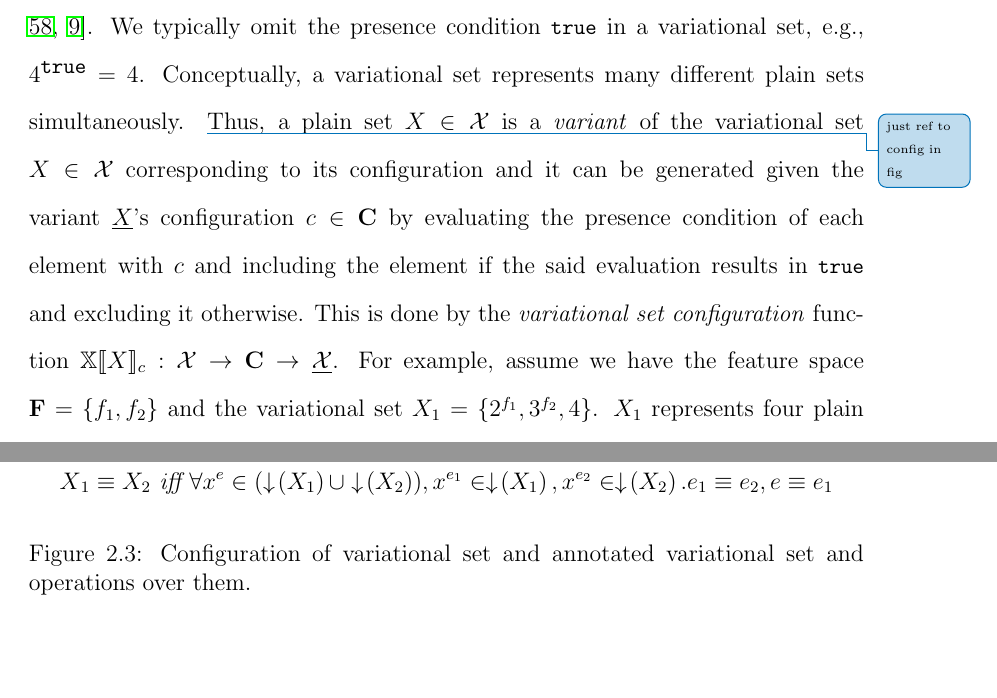
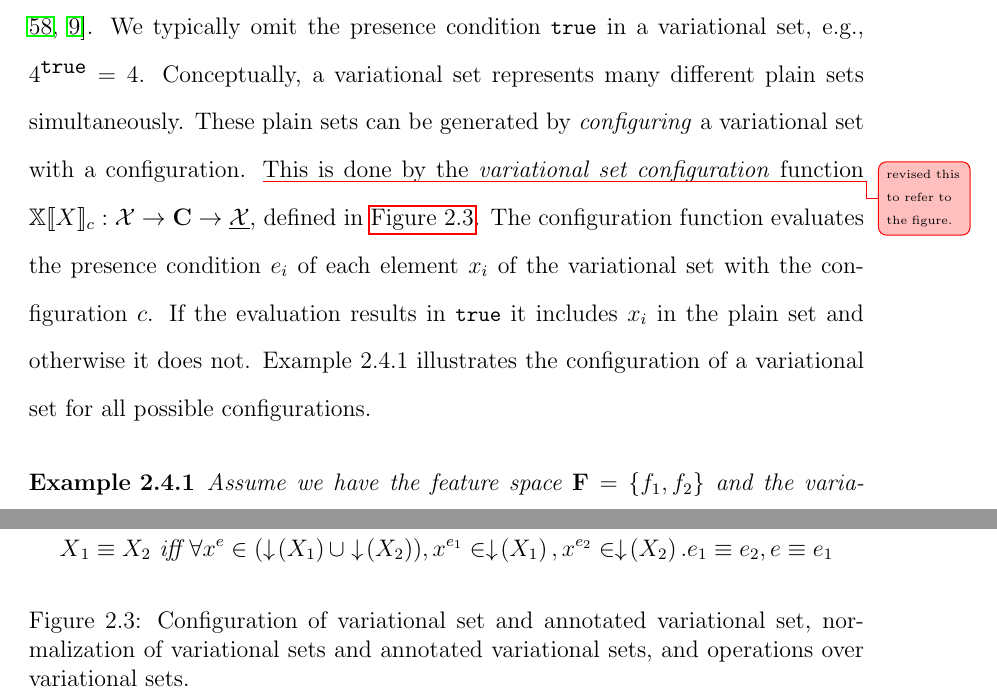
Before and after one commit to pataei/exams, a LaTeX thesis (phdThesis/latexTemp/thesis.tex, which reads phdThesis/latexTemp/formulas/vset.tex, phdThesis/latexTemp/sections/vset.tex): two parts of pages 39 and 40 of 98 before the commit and two parts of pages 39 and 40 of 99 after it, joined at a grey line, cut so that both start at the same text, the shorter picture padded with empty space. Compiled offline with pdfLaTeX.

Commit message:
revising vset

```diff
--- a/phdThesis/latexTemp/formulas/vset.tex
+++ b/phdThesis/latexTemp/formulas/vset.tex
@@ -110,7 +110,7 @@
 %\end{alignat*}
 
 
-\caption{Configuration of variational set and annotated variational set and operations over them.
+\caption{Configuration of variational set and annotated variational set, normalization of variational sets and annotated variational sets, and operations over variational sets.
 }
 \label{fig:vset}
 \end{figure}
--- a/phdThesis/latexTemp/sections/vset.tex
+++ b/phdThesis/latexTemp/sections/vset.tex
@@ -12,24 +12,88 @@ e.g., $\annot [\t] 4 = 4$.
 % where the presence condition of elements is satisfiable~\cite{EWC13fosd,Walk14onward,vdb17ATW}.
 %
 Conceptually, a variational set represents many different plain sets simultaneously.
-\rewrite{just ref to config in fig}
-Thus, a plain set $\pset \in \psetSet$
-is a \emph{variant} of the variational set $\vset \in \vsetSet$ corresponding to its configuration
-and it can be generated given the variant $\pset$'s configuration $\config \in \confSet$
-% which corresponds to \pset\
-%it can be generated
-by evaluating the presence condition of each element with \config\
-and including the element if the said evaluation results in \t\ and excluding it otherwise.
+These plain sets can be generated by \emph{configuring} a variational set with a configuration.
+\eric{revised this to refer to the figure.}
+This is done by the \emph{variational set configuration} function
+\ensuremath{\osetSem \vset: \vsetSet \to \confSet \to \psetSet}, defined in \figref{vset}.
+The configuration function evaluates the presence condition $\dimMeta_i$ of each
+element $\elem_i$ of the variational set with the configuration \config.
+If the evaluation results in \t\ it includes $\elem_i$ in the plain set and otherwise it
+does not. \exref{vset-conf} illustrates the configuration of a variational set for all
+possible configurations.
+%Thus, a plain set $\pset \in \psetSet$
+%is a \emph{variant} of the variational set $\vset \in \vsetSet$ corresponding to its configuration
+%and it can be generated given the variant $\pset$'s configuration $\config \in \confSet$
+%% which corresponds to \pset\
+%%it can be generated
+%by evaluating the presence condition of each element with \config\
+%and including the element if the said evaluation results in \t\ and excluding it otherwise.
 %applying the corresponding configuration $\config \in \confSet$ to the
 %variational set,
-This is done by the \emph{variational set configuration} function
-\ensuremath{\osetSem \vset: \vsetSet \to \confSet \to \psetSet}.
+%This is done by the \emph{variational set configuration} function
+%\ensuremath{\osetSem \vset: \vsetSet \to \confSet \to \psetSet}.
 %Thus, the v-set configuration function has the type
 %\ensuremath{\osetSem . : \vsetSet \to \confSet \to \psetSet}.
 %that can be generated by enabling or disabling features
 %and including only the elements whose feature expressions evaluate to \t.
 %We typically omit the presence condition \t\ in a variational set,
-For example,
-assume we have the feature space $\fSet = \setDef {\A, \B}$
+
+\begin{example}
+\label{eg:vset-conf}
+Assume we have the feature space $\fSet = \setDef {\A, \B}$
 and the variational set $\vset_1 = \setDef {\annot [\A] 2, \annot [\B] 3, 4}$.
 $\vset_1$ represents four plain sets:
+\begin{alignat*}{1}
+\osetSem {\vset_1} &=
+\begin{cases}
+  \setDef{2,3,4}, & \config = \setDef{\A,\B}\\
+  \setDef{2,4}, & \config = \setDef{\A}\\
+  \setDef{3,4}, & \config = \setDef{\B}\\
+  \setDef{4}, & \config = \setDef { }
+\end{cases}
+\end{alignat*}
+\wrrite{explain config variant}
+\end{example}
+%\ensuremath{ \setDef {2,3,4} = \osetSem [\setDef {\A, \B}] {\vset_1}}, i.e., the variant
+% \setDef {2,3,4} is generated from the variational set $\vset_1$ under the configuration \ensuremath{\A = \t, \B = \t};
+%% $\A$ and $\B$
+%%are enabled;
+%\ensuremath{ \setDef {2,4} = \osetSem [\setDef {\A}] {\vset_1}};
+%%\setDef {2,4}, when \ensuremath{\A = \t, \B = \f};
+%%$\A$ is enabled but $\B$ is disabled;
+%\ensuremath{ \setDef {3,4} = \osetSem [\setDef {\B}] {\vset_1}};
+%%\setDef {3,4}, when \ensuremath{\A = \f, \B = \t};
+%%$\B$ is enabled but $\A$ is disabled;
+%and \ensuremath{ \setDef {4} = \osetSem [\setDef {}] {\vset_1}}.
+%%and \setDef {4}, when \ensuremath{\A = \f, \B = \f}.
+%%both $\A$ and $\B$ are disabled.
+%%Configuring a v-set \ensuremath{\vset \in \vsetSet} for a given configuration
+%%\ensuremath{\config \in \confSet} is done by the \emph{configuration function}:
+%%\ensuremath{\osetSem . : \vsetSet \to \confSet \to \psetSet}.
+%%}
+%%
+%%We indicate variational sets of elements $\elem \in \mathbf{\elemSet}$ with \elemSet.
+%%A variational set is conceptually a function from a configuration of its
+%%features to the corresponding plain set.
+%%We typically omit the feature
+%%expression \prog{true} in a variational set, for example, in the
+%%variational set $\{5,6^{f_1}\}$, the feature expression for the value $5$ is
+%%implicitly \prog{true}, and so the element is included in both variants:
+%%$\{5,6\}$ when feature $f_1$ is enabled and $\{5\}$ when feature $f_1$ is
+%%disabled.
+%%The \emph{normalization} operation \pushIn \vset drops elements with
+%%unsatisfiable presence conditions from the v-set \vset. That is,
+%%\ensuremath{
+%%\pushIn \vset = \setDef {\annot [\dimMeta_i] {\elem_i} \myOR  \annot [\dimMeta_i] {\elem_i} \in \vset,
+%%\sat {\dimMeta_i}}
+%%}, e.g.,
+%%\ensuremath{
+%%\pushIn {\setDef {\annot [\f] 1, \annot [\A \wedge \neg \A] 2} }= \setDef {}}.
+%%Note that elements with unsatisfiable presence condition can be omitted
+%%from the v-set, e.g., the v-set \ensuremath{\setDef {\annot [\f] {1}}} is
+%%equivalent to an empty v-set.
+%%\revised{When required, we use the \emph{filter} function,
+%%\filterSet \vset, to indicate that all elements with an unsatisfiable presence condition
+%%have been removed from the v-set \vset, e.g., \filterSet {\setDef {\annot [\f] 1}} = \{\}.}
+%%
+%%For simplicity and to comply with
```
Also changed, not shown: phdThesis/latexTemp/sections/bg.tex (+1 -0 lines), phdThesis/latexTemp/thesis.pdf, phdThesis/latexTemp/sections/vset.tex (48 more changed lines).
